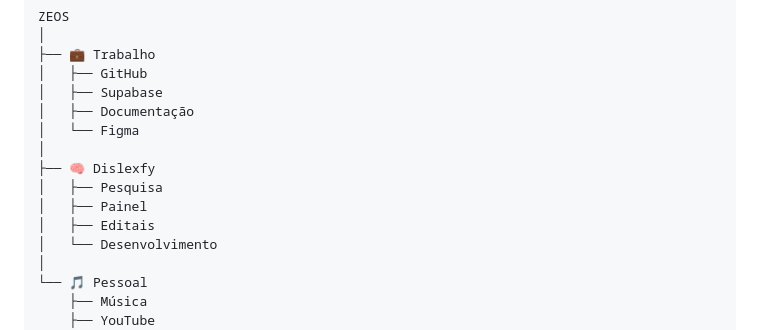
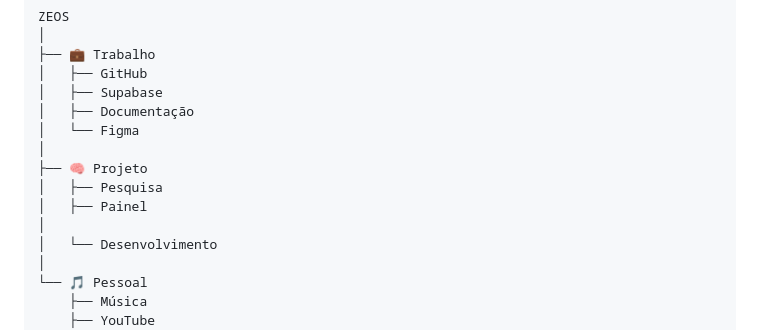
Before and after one commit to Thryki/Zeos-WebBrowser, a Markdown page: README.md, the part around the change. GitHub-like rendering.

```diff
--- a/README.md
+++ b/README.md
@@ -177,10 +177,10 @@ ZEOS
 │   ├── Documentação
 │   └── Figma
 │
-├── 🧠 Dislexfy
+├── 🧠 Projeto
 │   ├── Pesquisa
 │   ├── Painel
-│   ├── Editais
+│
 │   └── Desenvolvimento
 │
 └── 🎵 Pessoal
```
